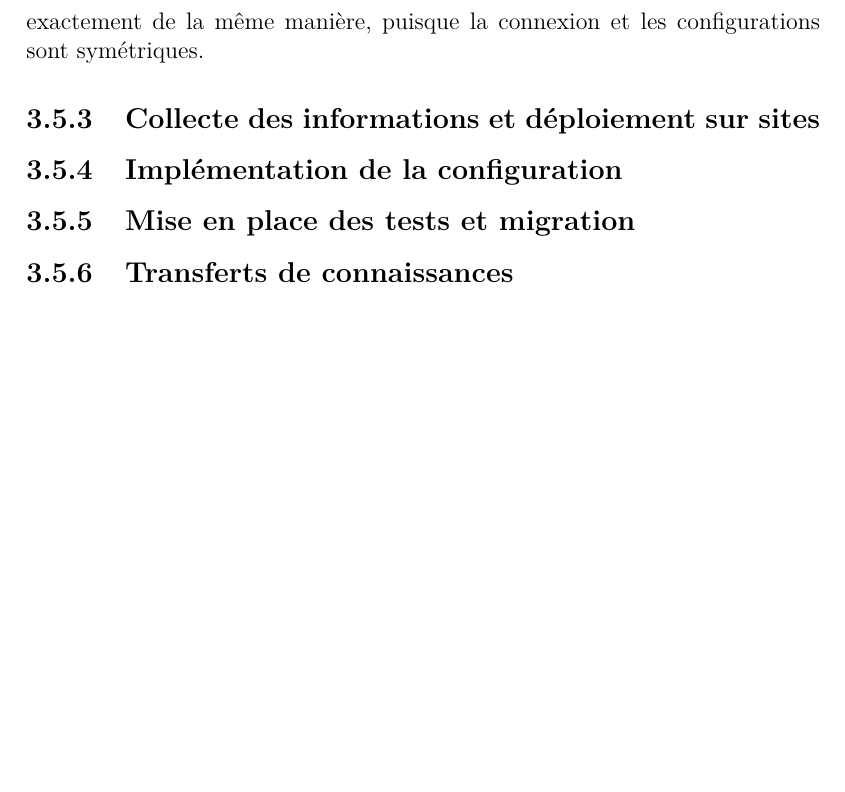
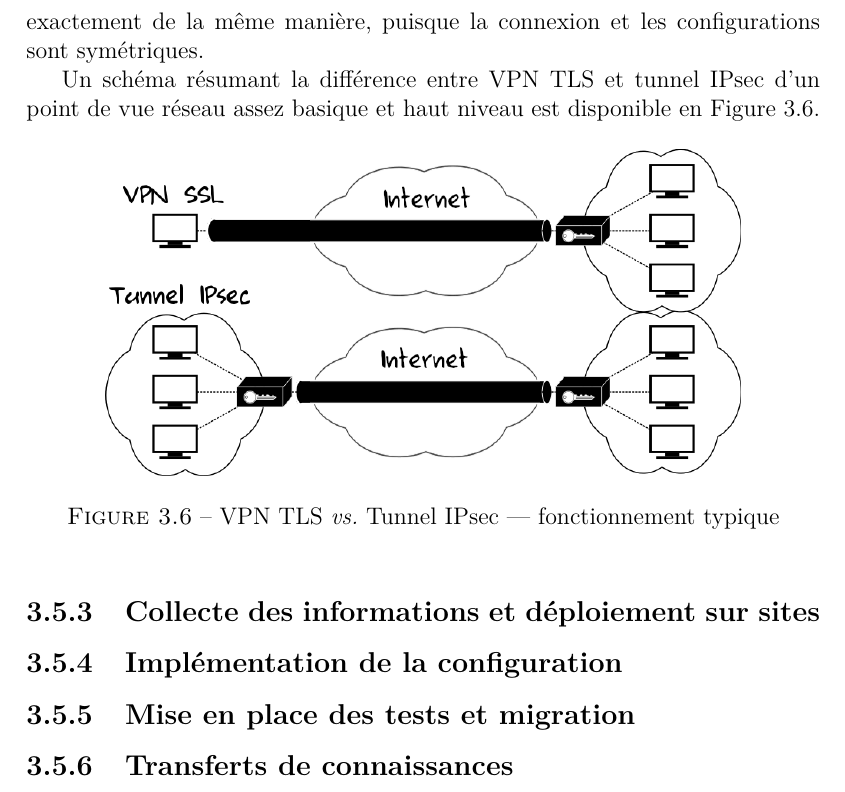
Before and after one commit to PaulDance/PaulDance, a LaTeX document (grad/report.tex): part of page 24 of 38, cut so that both start at the same text, the shorter picture padded with empty space. Compiled offline with pdfLaTeX.

Commit message:
Add maliciously-crafted TLSvsIPsec image
Signed-off-by: Paul Mabileau <paulmabileau@hotmail.fr>

```diff
--- a/grad/report.tex
+++ b/grad/report.tex
@@ -903,6 +903,17 @@ l'émet sur le réseau privé local. Celui-ci transporte le paquet précédemmen
 encapsulé vers la destination qui est alors en mesure de répondre exactement de
 la même manière, puisque la connexion et les configurations sont symétriques.
 
+Un schéma résumant la différence entre \gls{vpn-tls} et \gls{tun-ipsec} d'un
+point de vue réseau assez basique et haut niveau est disponible en
+Figure~\ref{fig:misc/tls-vs-ipsec}.
+
+\begin{figure}[h!]
+    \centering
+    \includegraphics[width = 0.8\linewidth]{img/misc/tls-vs-ipsec.png}
+    \caption{VPN TLS \textit{vs.} Tunnel IPsec --- fonctionnement typique}%
+    \label{fig:misc/tls-vs-ipsec}
+\end{figure}
+
 \subsection{Collecte des informations et déploiement sur sites}%
 \label{sub:mission::main::collec}
 
```
Also changed, not shown: grad/img/misc/tls-vs-ipsec.png (added).
